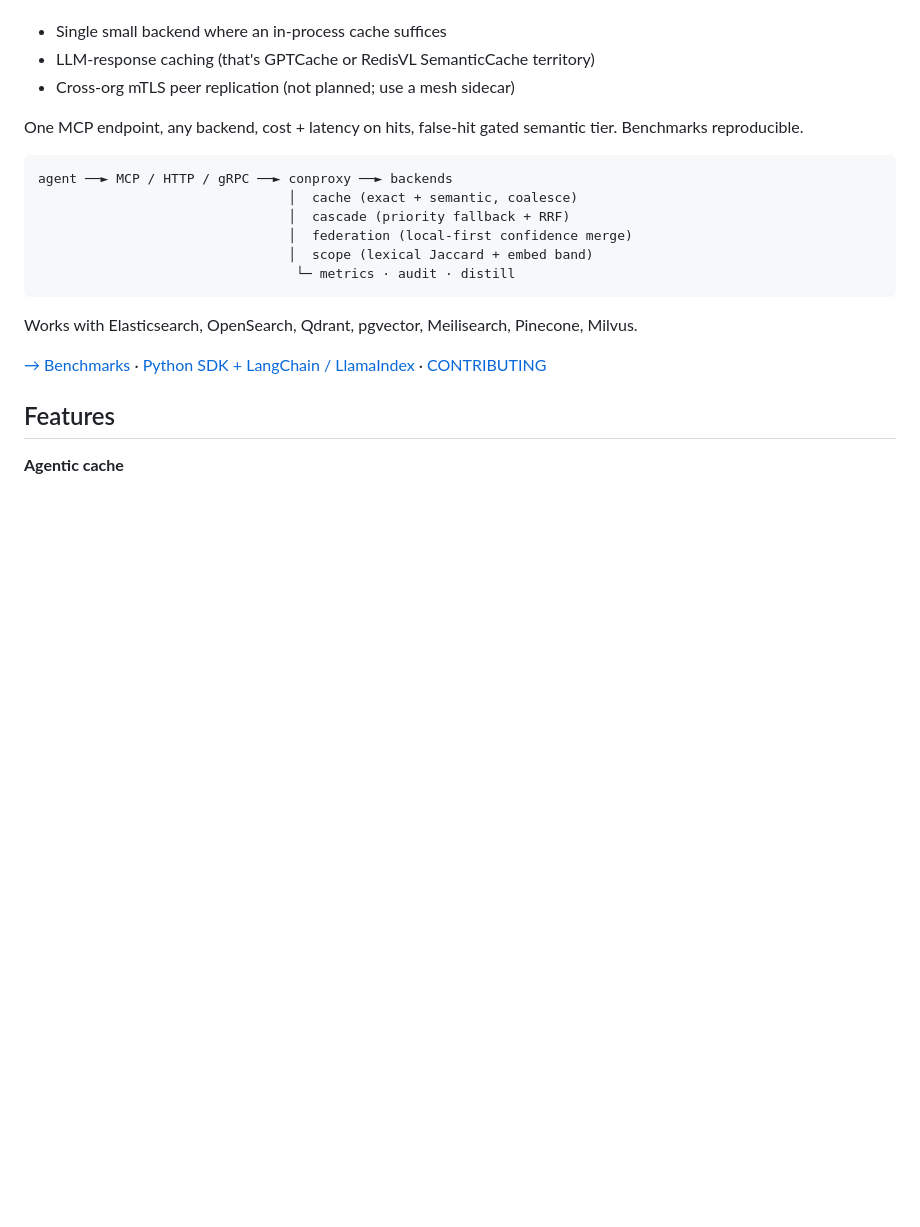
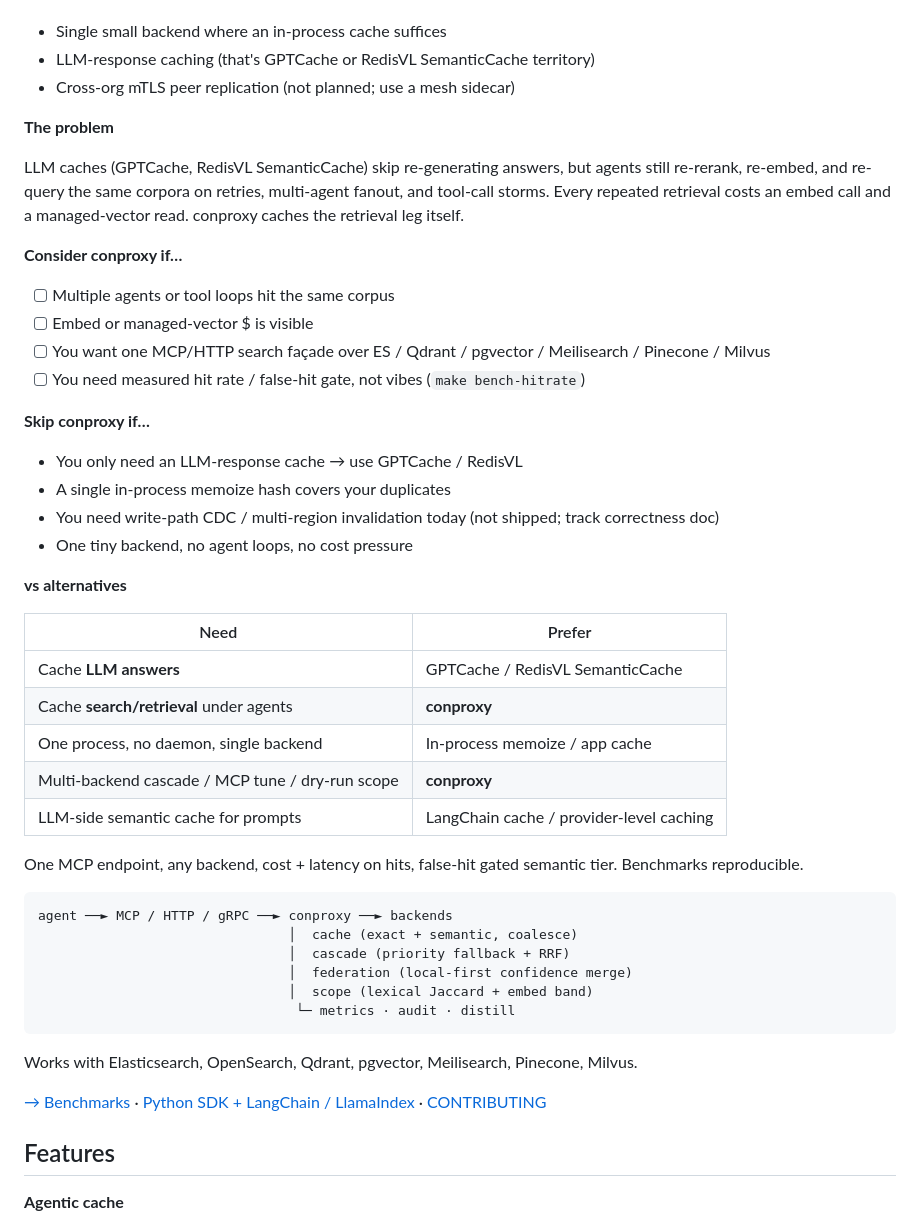
Before and after one commit to jmcgrath207/conproxy, a Markdown page: README.md, the part around the change. GitHub-like rendering; blank space fills up the shorter version.

Commit message:
docs(readme+agents): decision scaffolding for humans and LLMs
README adds: problem statement, Consider/Skip checklists, vs alternatives
table (GPTCache/RedisVL, in-process memoize, LangChain cache). Leads
with cost + faster search and the measured hit-rate proof.

AGENTS.md adds a short Product framing block so in-repo agents don't
drift the pitch when writing PR copy / external docs. Pins stability
(experimental upstreams, peer = trusted network, no mTLS).

```diff
--- a/README.md
+++ b/README.md
@@ -20,6 +20,34 @@ conproxy sits in front of your search backends. LLM caches skip re-generating an
 - Single small backend where an in-process cache suffices
 - LLM-response caching (that's GPTCache or RedisVL SemanticCache territory)
 - Cross-org mTLS peer replication (not planned; use a mesh sidecar)
+
+**The problem**
+
+LLM caches (GPTCache, RedisVL SemanticCache) skip re-generating answers, but agents still re-rerank, re-embed, and re-query the same corpora on retries, multi-agent fanout, and tool-call storms. Every repeated retrieval costs an embed call and a managed-vector read. conproxy caches the retrieval leg itself.
+
+**Consider conproxy if…**
+
+- [ ] Multiple agents or tool loops hit the same corpus
+- [ ] Embed or managed-vector $ is visible
+- [ ] You want one MCP/HTTP search façade over ES / Qdrant / pgvector / Meilisearch / Pinecone / Milvus
+- [ ] You need measured hit rate / false-hit gate, not vibes (`make bench-hitrate`)
+
+**Skip conproxy if…**
+
+- You only need an LLM-response cache → use GPTCache / RedisVL
+- A single in-process memoize hash covers your duplicates
+- You need write-path CDC / multi-region invalidation today (not shipped; track correctness doc)
+- One tiny backend, no agent loops, no cost pressure
+
+**vs alternatives**
+
+| Need | Prefer |
+|------|--------|
+| Cache **LLM answers** | GPTCache / RedisVL SemanticCache |
+| Cache **search/retrieval** under agents | **conproxy** |
+| One process, no daemon, single backend | In-process memoize / app cache |
+| Multi-backend cascade / MCP tune / dry-run scope | **conproxy** |
+| LLM-side semantic cache for prompts | LangChain cache / provider-level caching |
 
 One MCP endpoint, any backend, cost + latency on hits, false-hit gated semantic tier. Benchmarks reproducible.
 
```
Also changed, not shown: AGENTS.md (+9 -0 lines).
